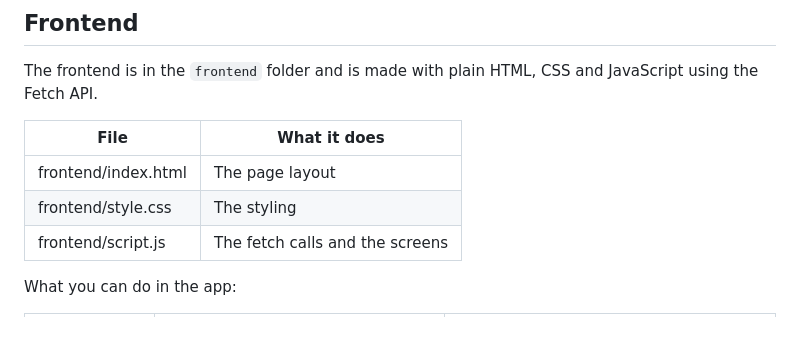
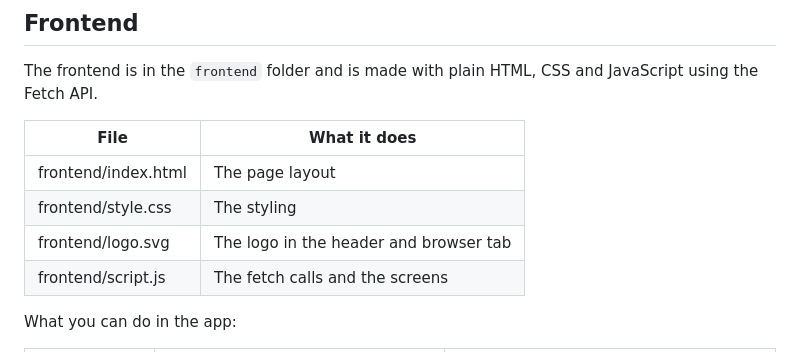
Before and after one commit to nolascosimon/movies-api, a Markdown page: README.md, the part around the change. Drawn GitHub-style.

```diff
--- a/README.md
+++ b/README.md
@@ -41,6 +41,7 @@ The frontend is in the `frontend` folder and is made with plain HTML, CSS and Ja
 |---|---|
 | frontend/index.html | The page layout |
 | frontend/style.css | The styling |
+| frontend/logo.svg | The logo in the header and browser tab |
 | frontend/script.js | The fetch calls and the screens |
 
 What you can do in the app:
```
